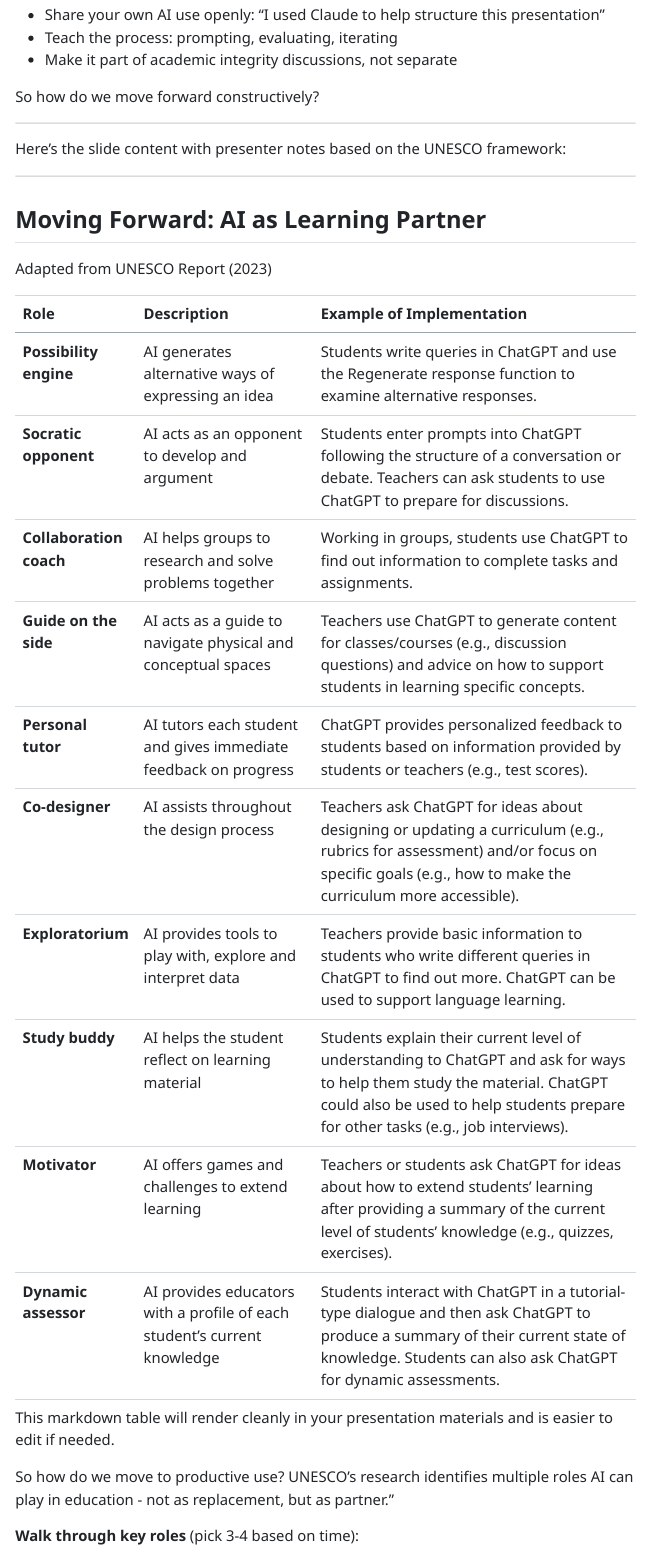
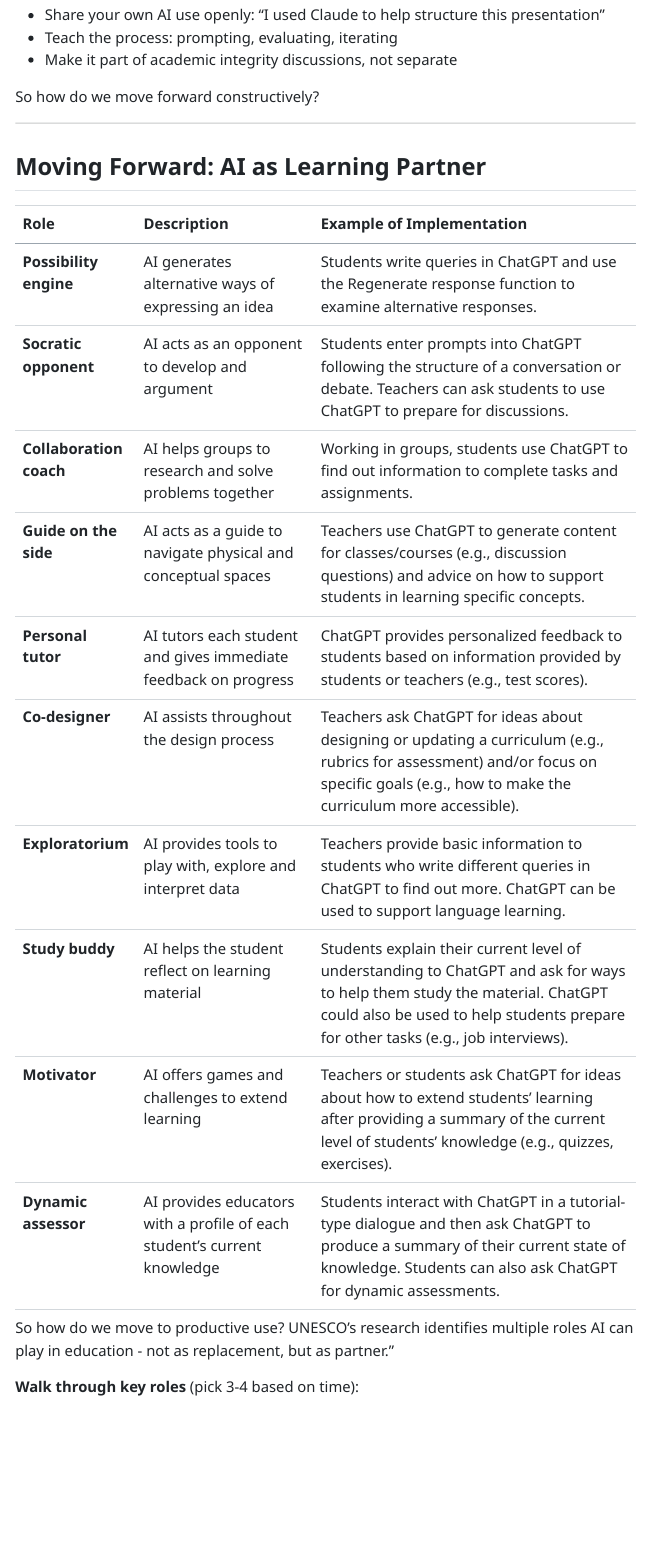
Before and after one commit to michael-borck/AI-in-the-Curriculum, a Quarto document (cl-ai-in-the-curriculum.qmd): the page in a window 1100 px wide, from 5430 px down. The pictures show the output file cl-ai-in-the-curriculum.html that the author committed with the source, opened offline; menus at the side of the page are left out.

Commit message:
fix typos

```diff
--- a/cl-ai-in-the-curriculum.qmd
+++ b/cl-ai-in-the-curriculum.qmd
@@ -224,14 +224,8 @@ So how do we move forward constructively?
 :::
 
 ---
-Here's the slide content with presenter notes based on the UNESCO framework:
-
----
 
 ## Moving Forward: AI as Learning Partner
-
-Adapted from UNESCO Report (2023)
-
 
 | **Role** | **Description** | **Example of Implementation** |
 |----------|-----------------|-------------------------------|
@@ -246,7 +240,6 @@ Adapted from UNESCO Report (2023)
 | **Motivator** | AI offers games and challenges to extend learning | Teachers or students ask ChatGPT for ideas about how to extend students' learning after providing a summary of the current level of students' knowledge (e.g., quizzes, exercises). |
 | **Dynamic assessor** | AI provides educators with a profile of each student's current knowledge | Students interact with ChatGPT in a tutorial-type dialogue and then ask ChatGPT to produce a summary of their current state of knowledge. Students can also ask ChatGPT for dynamic assessments. |
 
-This markdown table will render cleanly in your presentation materials and is easier to edit if needed.
 
 ::: {.notes}
 
```
Also changed, not shown: cl-ai-in-the-curriculum.html, cl-ai-in-the-curriculum.pdf, 2 other files.
